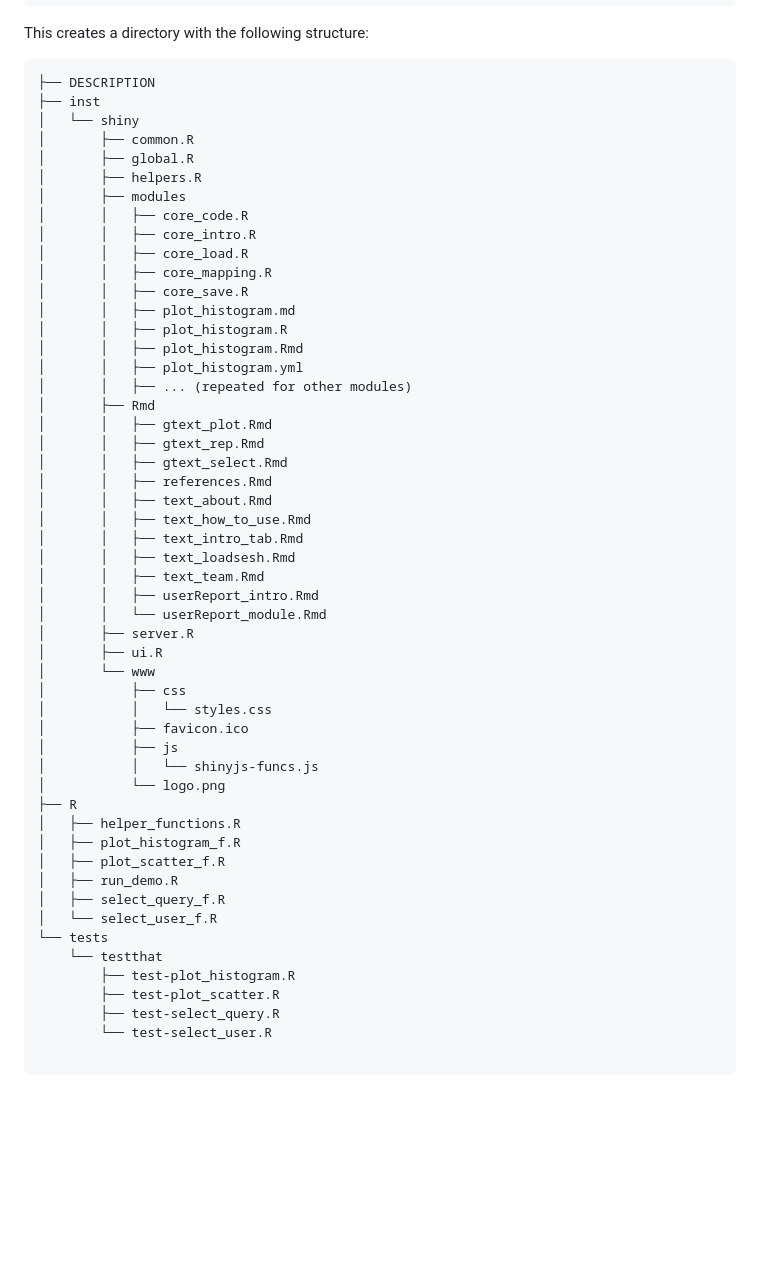
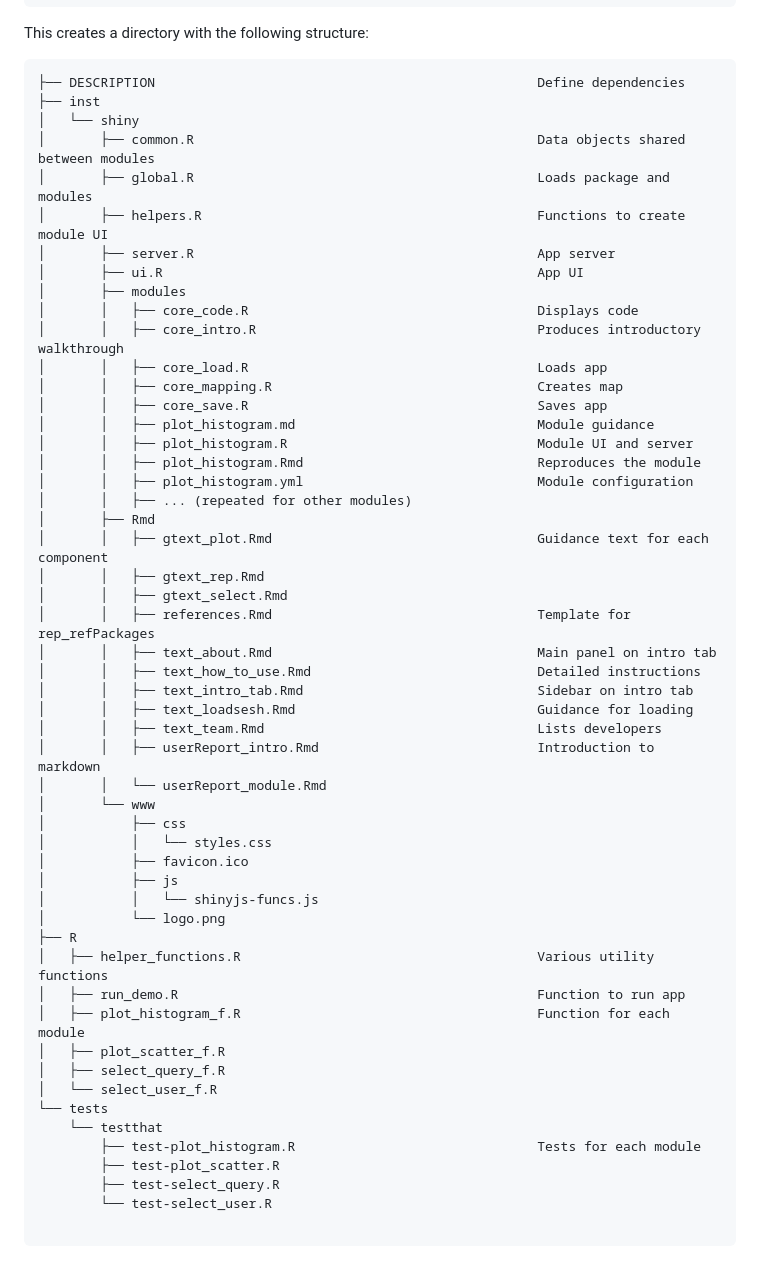
Before and after one commit to simon-smart88/shinyscholar, a Markdown page: README.md, the part around the change. GitHub-like rendering; blank space fills up the shorter version.

Commit message:
update NEWS and README

````diff
--- a/README.md
+++ b/README.md
@@ -75,37 +75,37 @@ shinyscholar::create_template(path = file.path("~", "Documents"), name = "demo",
 This creates a directory with the following structure:
 
 ```
-├── DESCRIPTION
+├── DESCRIPTION                                                 Define dependencies
 ├── inst
 │   └── shiny
-│       ├── common.R
-│       ├── global.R
-│       ├── helpers.R
+│       ├── common.R                                            Data objects shared between modules
+│       ├── global.R                                            Loads package and modules
+│       ├── helpers.R                                           Functions to create module UI
+│       ├── server.R                                            App server
+│       ├── ui.R                                                App UI
 │       ├── modules
-│       │   ├── core_code.R
-│       │   ├── core_intro.R
-│       │   ├── core_load.R
-│       │   ├── core_mapping.R
-│       │   ├── core_save.R
-│       │   ├── plot_histogram.md
-│       │   ├── plot_histogram.R
-│       │   ├── plot_histogram.Rmd
-│       │   ├── plot_histogram.yml
+│       │   ├── core_code.R                                     Displays code
+│       │   ├── core_intro.R                                    Produces introductory walkthrough
+│       │   ├── core_load.R                                     Loads app
+│       │   ├── core_mapping.R                                  Creates map
+│       │   ├── core_save.R                                     Saves app
+│       │   ├── plot_histogram.md                               Module guidance
+│       │   ├── plot_histogram.R                                Module UI and server
+│       │   ├── plot_histogram.Rmd                              Reproduces the module
+│       │   ├── plot_histogram.yml                              Module configuration
 │       │   ├── ... (repeated for other modules)
 │       ├── Rmd
-│       │   ├── gtext_plot.Rmd
+│       │   ├── gtext_plot.Rmd                                  Guidance text for each component
 │       │   ├── gtext_rep.Rmd
 │       │   ├── gtext_select.Rmd
-│       │   ├── references.Rmd
-│       │   ├── text_about.Rmd
-│       │   ├── text_how_to_use.Rmd
-│       │   ├── text_intro_tab.Rmd
-│       │   ├── text_loadsesh.Rmd
-│       │   ├── text_team.Rmd
-│       │   ├── userReport_intro.Rmd
+│       │   ├── references.Rmd                                  Template for rep_refPackages
+│       │   ├── text_about.Rmd                                  Main panel on intro tab
+│       │   ├── text_how_to_use.Rmd                             Detailed instructions
+│       │   ├── text_intro_tab.Rmd                              Sidebar on intro tab
+│       │   ├── text_loadsesh.Rmd                               Guidance for loading
+│       │   ├── text_team.Rmd                                   Lists developers
+│       │   ├── userReport_intro.Rmd                            Introduction to markdown
 │       │   └── userReport_module.Rmd
-│       ├── server.R
-│       ├── ui.R
 │       └── www
 │           ├── css
 │           │   └── styles.css
@@ -114,15 +114,15 @@ This creates a directory with the following structure:
 │           │   └── shinyjs-funcs.js
 │           └── logo.png
 ├── R
-│   ├── helper_functions.R
-│   ├── plot_histogram_f.R
+│   ├── helper_functions.R                                      Various utility functions
+│   ├── run_demo.R                                              Function to run app
+│   ├── plot_histogram_f.R                                      Function for each module
 │   ├── plot_scatter_f.R
-│   ├── run_demo.R
 │   ├── select_query_f.R
 │   └── select_user_f.R
 └── tests
     └── testthat
-        ├── test-plot_histogram.R
+        ├── test-plot_histogram.R                               Tests for each module
         ├── test-plot_scatter.R
         ├── test-select_query.R
         └── test-select_user.R
````
Also changed, not shown: NEWS.md (+13 -5 lines).
